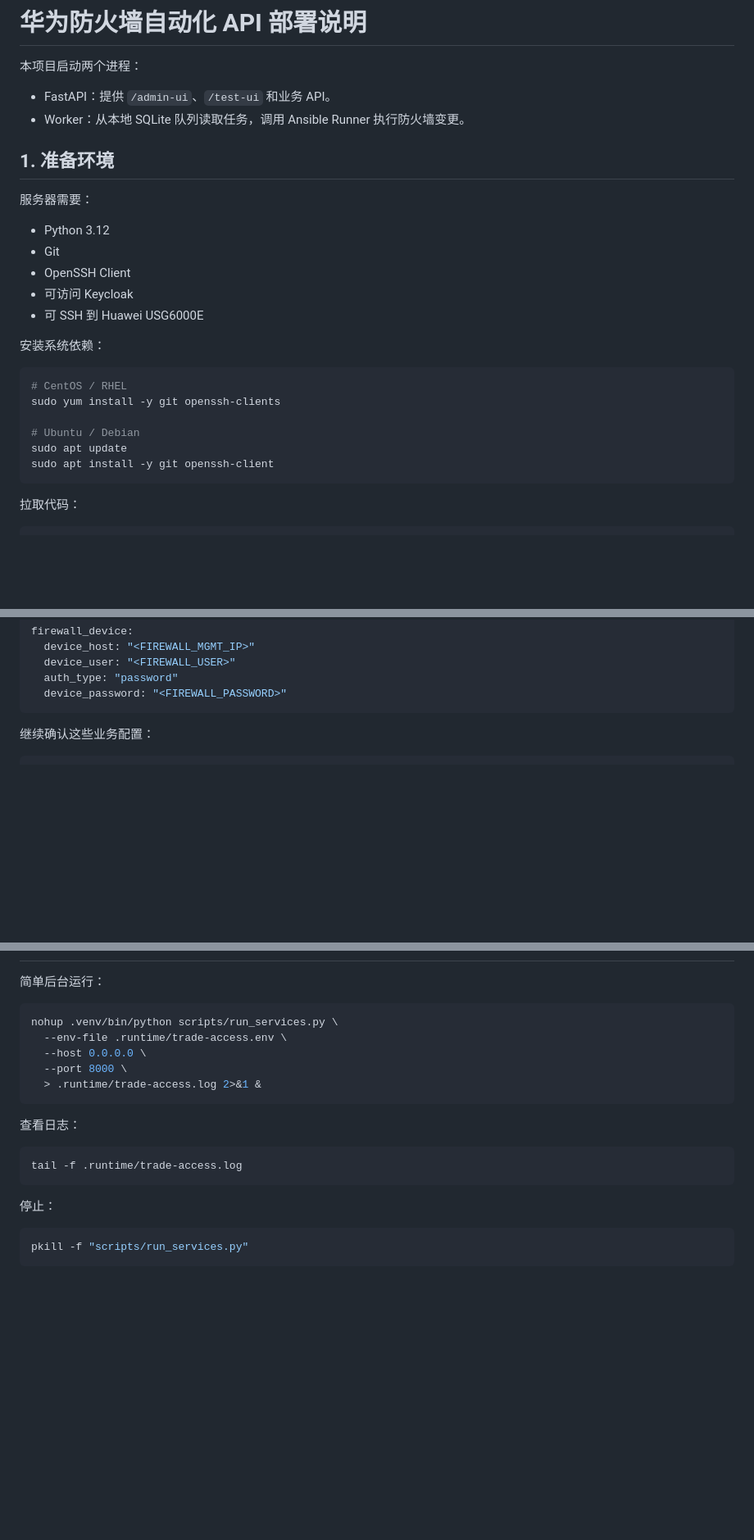
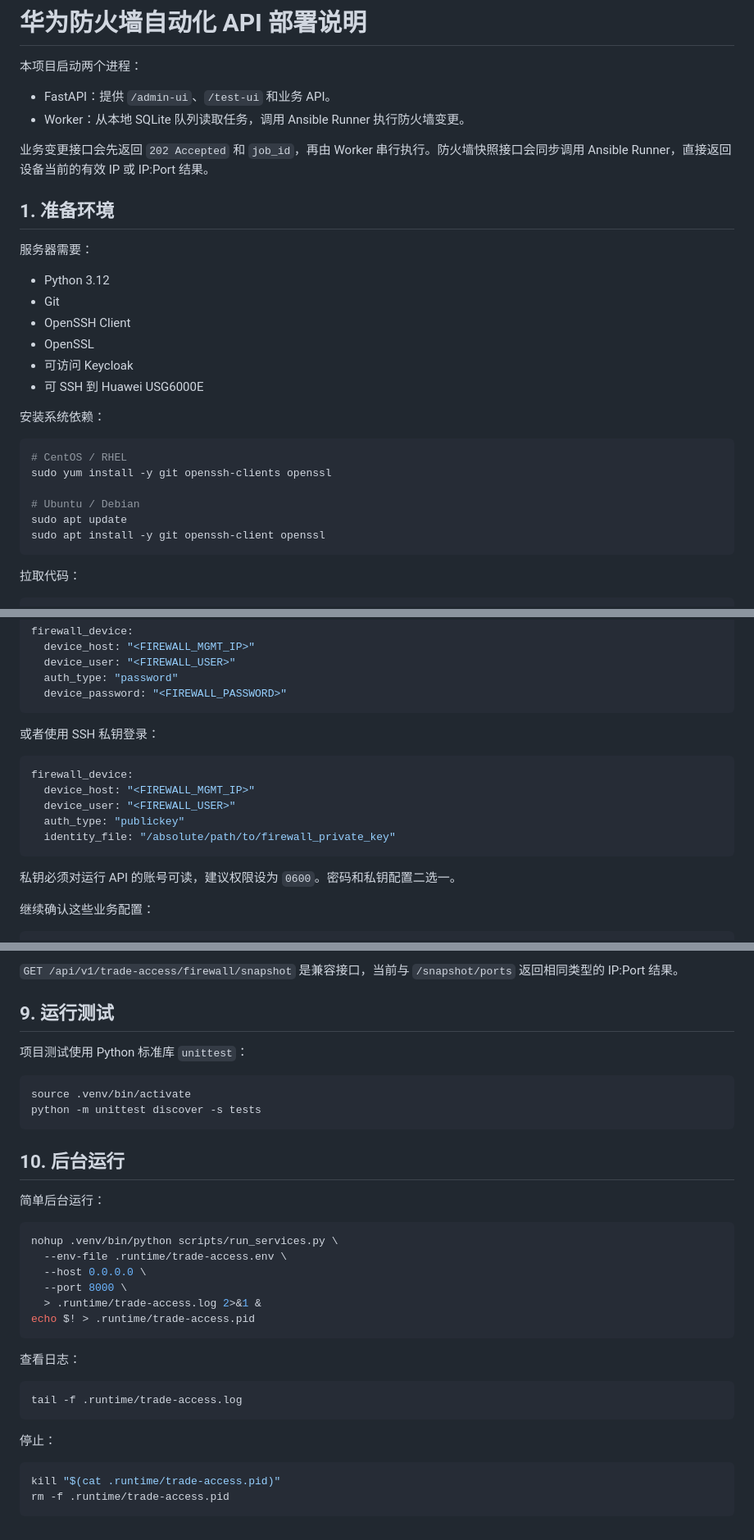
Before and after one commit to m15608293998-arch/Huawei-Firewall-Automation, a Markdown page: README.md, 3 parts joined by grey strips. Shown at 82% size. Drawn GitHub-style; blank space fills up the shorter version.

Commit message:
Update README for current API workflow

````diff
--- a/README.md
+++ b/README.md
@@ -4,6 +4,8 @@
 
 - FastAPI：提供 `/admin-ui`、`/test-ui` 和业务 API。
 - Worker：从本地 SQLite 队列读取任务，调用 Ansible Runner 执行防火墙变更。
+
+业务变更接口会先返回 `202 Accepted` 和 `job_id`，再由 Worker 串行执行。防火墙快照接口会同步调用 Ansible Runner，直接返回设备当前的有效 IP 或 IP:Port 结果。
 
 ## 1. 准备环境
 
@@ -12,6 +14,7 @@
 - Python 3.12
 - Git
 - OpenSSH Client
+- OpenSSL
 - 可访问 Keycloak
 - 可 SSH 到 Huawei USG6000E
 
@@ -19,11 +22,11 @@
 
 ```bash
 # CentOS / RHEL
-sudo yum install -y git openssh-clients
+sudo yum install -y git openssh-clients openssl
 
 # Ubuntu / Debian
 sudo apt update
-sudo apt install -y git openssh-client
+sudo apt install -y git openssh-client openssl
 ```
 
 拉取代码：
@@ -142,6 +145,19 @@ firewall_device:
   auth_type: "password"
   device_password: "<FIREWALL_PASSWORD>"
 ```
+
+或者使用 SSH 私钥登录：
+
+```yaml
+firewall_device:
+  device_host: "<FIREWALL_MGMT_IP>"
+  device_user: "<FIREWALL_USER>"
+  auth_type: "publickey"
+  identity_file: "/absolute/path/to/firewall_private_key"
+```
+
+私钥必须对运行 API 的账号可读，建议权限设为 `0600`。密码和私钥配置二选一。
+
 继续确认这些业务配置：
 
 ```yaml
@@ -306,3 +416,15 @@ curl http://127.0.0.1:8000/healthz
+`GET /api/v1/trade-access/firewall/snapshot` 是兼容接口，当前与 `/snapshot/ports` 返回相同类型的 IP:Port 结果。
+
+## 9. 运行测试
+
+项目测试使用 Python 标准库 `unittest`：
+
+```bash
+source .venv/bin/activate
+python -m unittest discover -s tests
+```
+
+## 10. 后台运行
 
 简单后台运行：
 
@@ -312,6 +434,7 @@ nohup .venv/bin/python scripts/run_services.py \
   --host 0.0.0.0 \
   --port 8000 \
   > .runtime/trade-access.log 2>&1 &
+echo $! > .runtime/trade-access.pid
 ```
 
 查看日志：
@@ -323,5 +446,6 @@ tail -f .runtime/trade-access.log
 停止：
 
 ```bash
-pkill -f "scripts/run_services.py"
+kill "$(cat .runtime/trade-access.pid)"
+rm -f .runtime/trade-access.pid
 ```
````
Also changed, not shown: other parts of README.md (+97 -3 lines).
